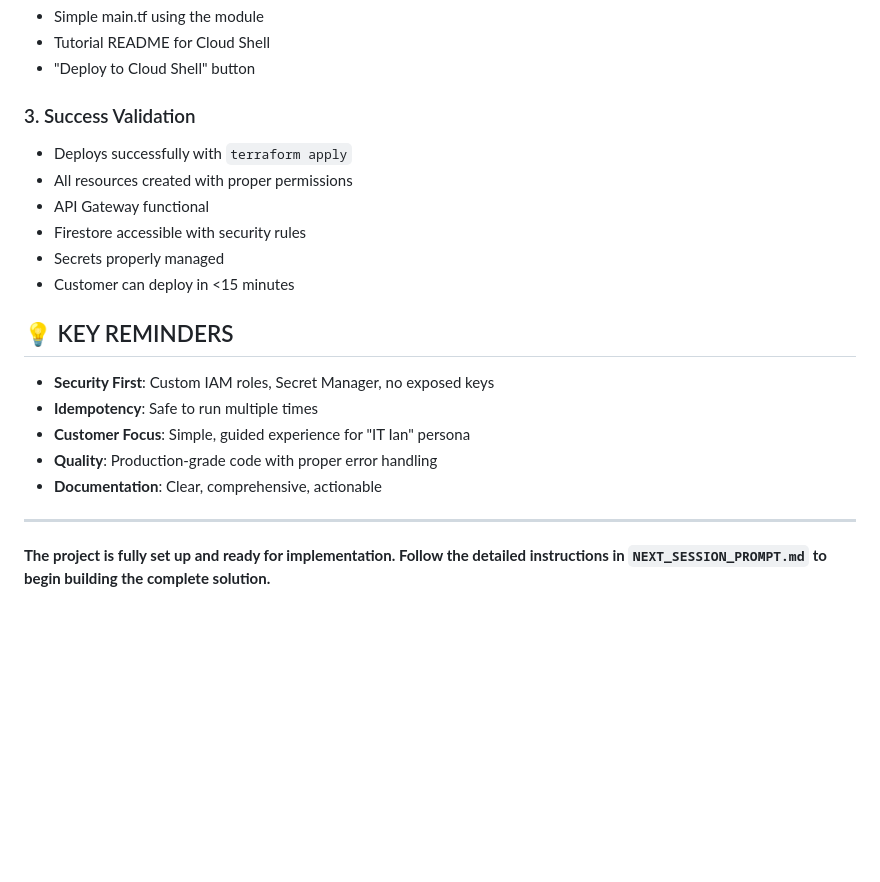
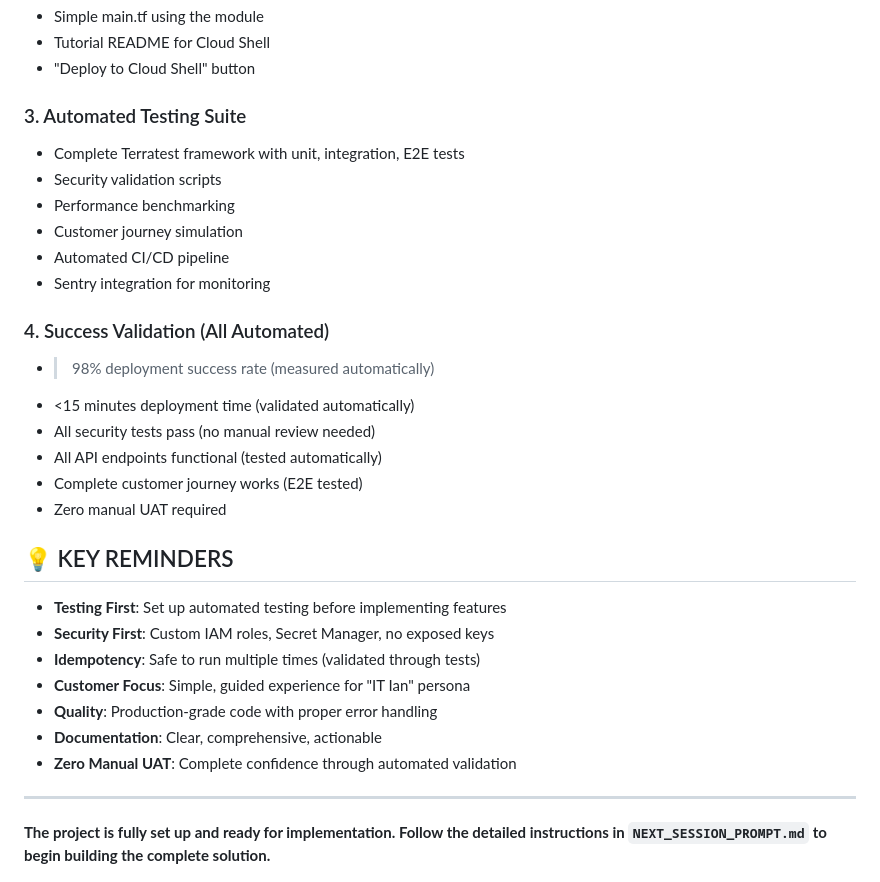
Before and after one commit to rywager/anava-gcp-module, a Markdown page: PROJECT_STATUS.md, the part around one of its changes. Drawn GitHub-style; blank space fills up the shorter version.

```diff
--- a/PROJECT_STATUS.md
+++ b/PROJECT_STATUS.md
@@ -117,21 +127,31 @@ cat NEXT_SESSION_PROMPT.md
 - Tutorial README for Cloud Shell
 - "Deploy to Cloud Shell" button
 
-### 3. Success Validation
-- Deploys successfully with `terraform apply`
-- All resources created with proper permissions
-- API Gateway functional
-- Firestore accessible with security rules
-- Secrets properly managed
-- Customer can deploy in <15 minutes
+### 3. Automated Testing Suite
+- Complete Terratest framework with unit, integration, E2E tests
+- Security validation scripts
+- Performance benchmarking
+- Customer journey simulation
+- Automated CI/CD pipeline
+- Sentry integration for monitoring
+
+### 4. Success Validation (All Automated)
+- >98% deployment success rate (measured automatically)
+- <15 minutes deployment time (validated automatically)
+- All security tests pass (no manual review needed)
+- All API endpoints functional (tested automatically)
+- Complete customer journey works (E2E tested)
+- Zero manual UAT required
 
 ## 💡 KEY REMINDERS
 
+- **Testing First**: Set up automated testing before implementing features
 - **Security First**: Custom IAM roles, Secret Manager, no exposed keys
-- **Idempotency**: Safe to run multiple times
+- **Idempotency**: Safe to run multiple times (validated through tests)
 - **Customer Focus**: Simple, guided experience for "IT Ian" persona
 - **Quality**: Production-grade code with proper error handling
 - **Documentation**: Clear, comprehensive, actionable
+- **Zero Manual UAT**: Complete confidence through automated validation
 
 ---
 
```
Also changed, not shown: other parts of PROJECT_STATUS.md (+24 -14 lines).
